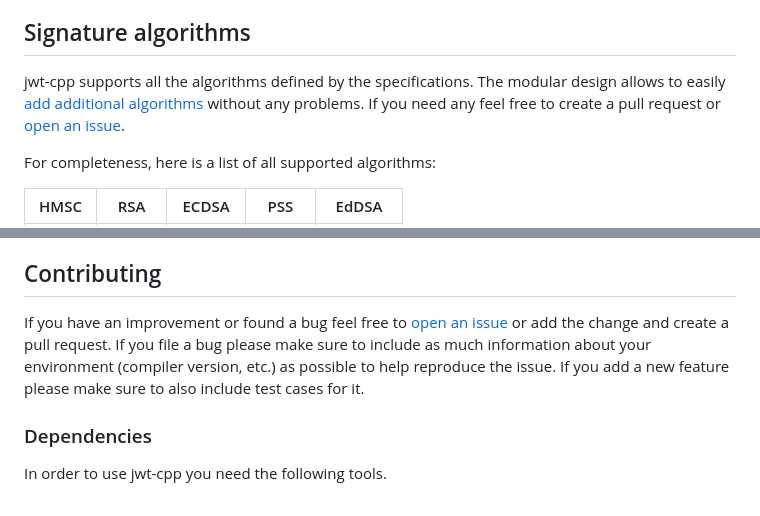
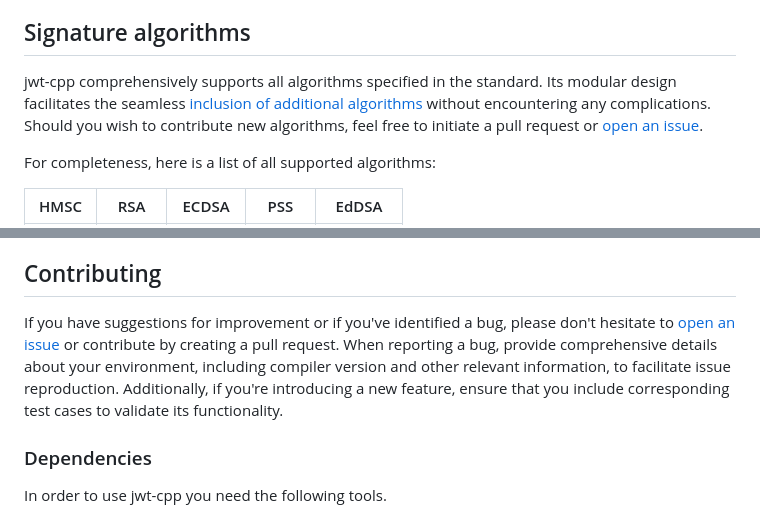
Before and after one commit to Thalhammer/jwt-cpp, a Markdown page: README.md, 2 parts joined by grey strips. Rendered like a GitHub page.

```diff
--- a/README.md
+++ b/README.md
@@ -27,7 +27,7 @@ The objective is to deliver a versatile and universally applicable collection of
 
 ## Signature algorithms
 
-jwt-cpp supports all the algorithms defined by the specifications. The modular design allows to easily [add additional algorithms](docs/signing.md#custom-signature-algorithms) without any problems. If you need any feel free to create a pull request or [open an issue](https://github.com/Thalhammer/jwt-cpp/issues/new).
+jwt-cpp comprehensively supports all algorithms specified in the standard. Its modular design facilitates the seamless [inclusion of additional algorithms](docs/signing.md#custom-signature-algorithms) without encountering any complications. Should you wish to contribute new algorithms, feel free to initiate a pull request or [open an issue](https://github.com/Thalhammer/jwt-cpp/issues/new).
 
 For completeness, here is a list of all supported algorithms:
 
@@ -123,7 +124,7 @@ As for the base64 requirements of JWTs, this library provides `base.h` with all
 
 ## Contributing
 
-If you have an improvement or found a bug feel free to [open an issue](https://github.com/Thalhammer/jwt-cpp/issues/new) or add the change and create a pull request. If you file a bug please make sure to include as much information about your environment (compiler version, etc.) as possible to help reproduce the issue. If you add a new feature please make sure to also include test cases for it.
+If you have suggestions for improvement or if you've identified a bug, please don't hesitate to [open an issue](https://github.com/Thalhammer/jwt-cpp/issues/new) or contribute by creating a pull request. When reporting a bug, provide comprehensive details about your environment, including compiler version and other relevant information, to facilitate issue reproduction. Additionally, if you're introducing a new feature, ensure that you include corresponding test cases to validate its functionality.
 
 ### Dependencies
 
```
Also changed, not shown: other parts of README.md (+6 -5 lines).
